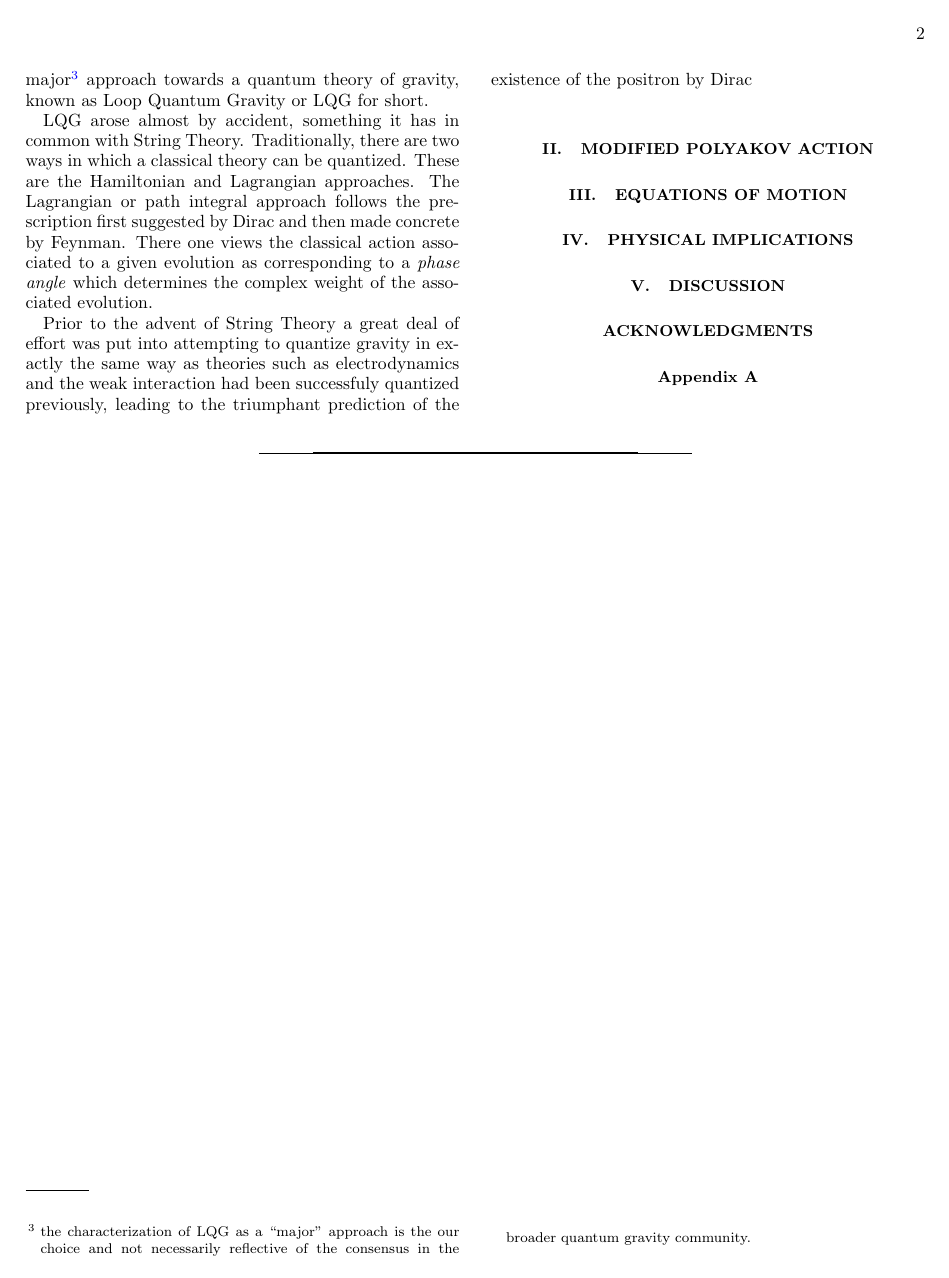
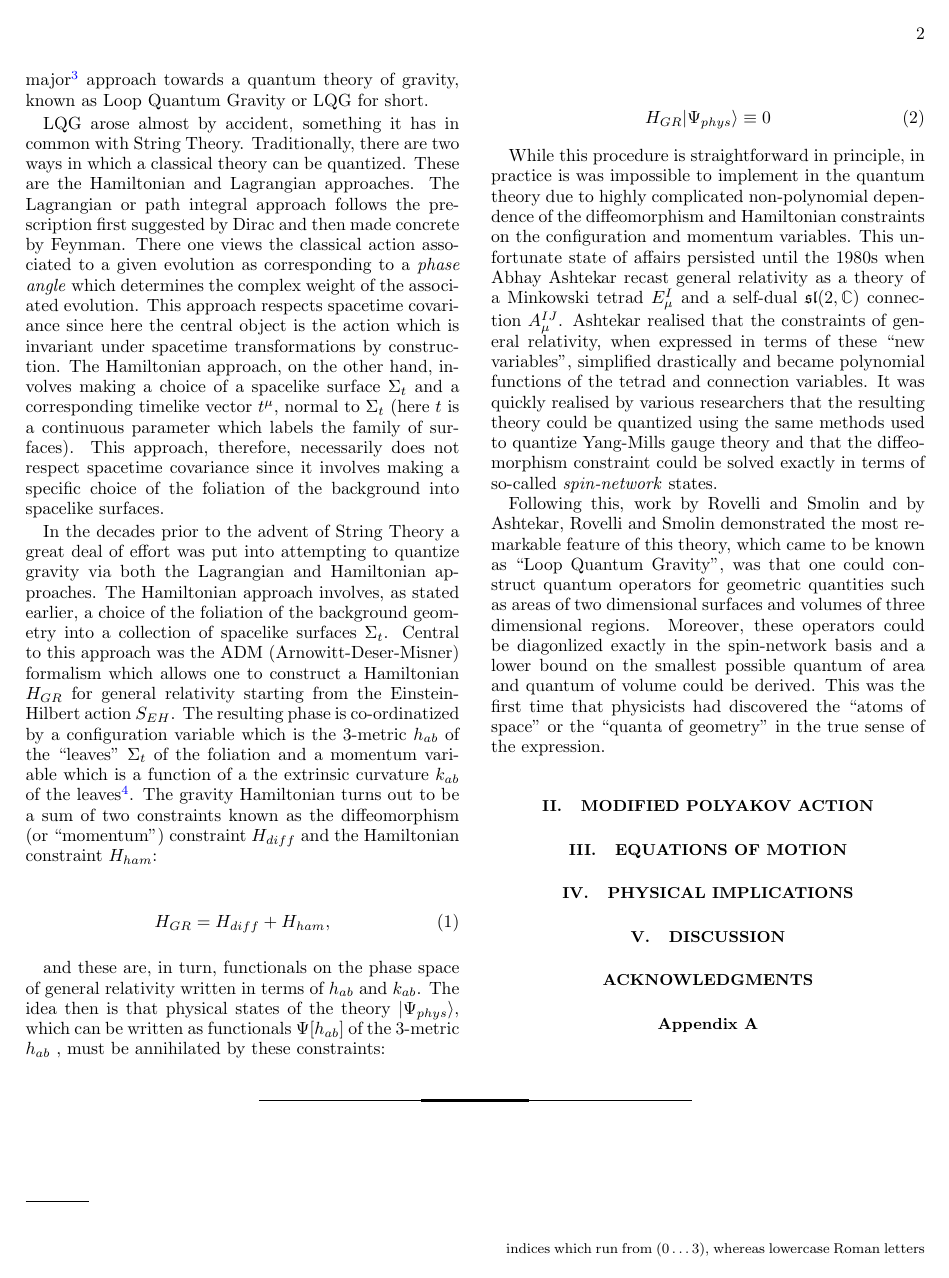
Before and after one commit to space-cadet/lqg-string, a LaTeX paper (lqg-strings.tex): page 2 of 2 before the commit and page 2 of 3 after it. Compiled offline with pdfLaTeX.

Commit message:
Added pdf on deriving GR from string theory and completed LQG portion of intro.

```diff
--- a/lqg-strings.tex
+++ b/lqg-strings.tex
@@ -174,9 +174,23 @@ It is sometimes argued that String Theory is, in fact, background independent si
 
 There is another sense in which String Theory falls short of being a theory of quantum gravity. This, however, rests upon a philosophical perspective, about the nature of quantum gravity, which one may or may not choose to subscribe to. This is the viewpoint that in any quantum theory of gravity, geometry itself must be quantized. Again, one might say that gravitons - the quantum perturbations of the metric - are ``quanta of geometry''. However, gravitons \emph{live} upon some background manifold. Moreover, as mentioned, they are \emph{perturbative} by construction. Gravitons cannot provide a quantum description of geometry, anymore than quantizing water waves can provide a picture of the molecular structure of water\footnote{This viewpoint has been most clearly articulated by Jacobson \todo{insert ref}}. These considerations bring us to the second major\footnote{the characterization of LQG as a ``major'' approach is the our choice and not necessarily reflective of the consensus in the broader quantum gravity community.} approach towards a quantum theory of gravity, known as Loop Quantum Gravity or LQG for short.
 
-LQG arose almost by accident, something it has in common with String Theory. Traditionally, there are two ways in which a classical theory can be quantized. These are the Hamiltonian and Lagrangian approaches. The Lagrangian or path integral approach follows the prescription first suggested by Dirac and then made concrete by Feynman. There one views the classical action associated to a given evolution as corresponding to a \emph{phase angle} which determines the complex weight of the associated evolution.
+LQG arose almost by accident, something it has in common with String Theory. Traditionally, there are two ways in which a classical theory can be quantized. These are the Hamiltonian and Lagrangian approaches. The Lagrangian or path integral approach follows the prescription first suggested by Dirac and then made concrete by Feynman. There one views the classical action associated to a given evolution as corresponding to a \emph{phase angle} which determines the complex weight of the associated evolution. This approach respects spacetime covariance since here the central object is the action which is invariant under spacetime transformations by construction. The Hamiltonian approach, on the other hand, involves making a choice of a spacelike surface $\Sigma_t$ and a corresponding timelike vector $t^\mu$, normal to $\Sigma_t$ (here $t$ is a continuous parameter which labels the family of surfaces). This approach, therefore, necessarily does not respect spacetime covariance since it involves making a specific choice of the foliation of the background into spacelike surfaces.
 
-Prior to the advent of String Theory a great deal of effort was put into attempting to quantize gravity in exactly the same way as theories such as electrodynamics and the weak interaction had been successfuly quantized previously, leading to the triumphant prediction of the existence of the positron by Dirac
+In the decades prior to the advent of String Theory a great deal of effort was put into attempting to quantize gravity via both the Lagrangian and Hamiltonian approaches. The Hamiltonian approach involves, as stated earlier, a choice of the foliation of the background geometry into a collection of spacelike surfaces $\Sigma_t$. Central to this approach was the ADM (Arnowitt-Deser-Misner) formalism which allows one to construct a Hamiltonian $H_{GR}$ for general relativity starting from the Einstein-Hilbert action $S_{EH}$. The resulting phase is co-ordinatized by a configuration variable which is the 3-metric $h_{ab}$ of the ``leaves'' $\Sigma_t$ of the foliation and a momentum variable which is a function of a the extrinsic curvature $k_{ab}$ of the leaves\footnote{Our notational convention is the following. Lowercase Greek letters from the middle of the alphabet $\mu, \nu, \ldots$ are spacetime indices which run from $(0 \ldots 3)$, whereas lowercase Roman letters $a,b,\ldots$ are spatial indices for quantities which live solely on the surfaces $\Sigma_t$ and take values in $(1,2,3)$}. The gravity Hamiltonian turns out to be a sum of two constraints known as the diffeomorphism (or ``momentum'') constraint $H_{diff}$ and the Hamiltonian constraint $H_{ham}$:
+
+\begin{equation}
+	H_{GR} = H_{diff} + H_{ham},
+\end{equation}
+
+and these are, in turn, functionals on the phase space of general relativity written in terms of $h_{ab}$ and $k_{ab}$. The idea then is that physical states of the theory $\ket{\Psi_{phys}} $, which can be written as functionals $\Psi[h_{ab}]$ of the 3-metric $h_{ab}$ , must be annihilated by these constraints:
+
+\begin{equation}
+	H_{GR} \ket{\Psi_{phys}} \equiv 0
+\end{equation}
+
+While this procedure is straightforward in principle, in practice is was impossible to implement in the quantum theory due to highly complicated non-polynomial dependence of the diffeomorphism and Hamiltonian constraints on the configuration and momentum variables. This unfortunate state of affairs persisted until the 1980s when Abhay Ashtekar recast general relativity as a theory of a Minkowski tetrad $E^I_\mu$ and a self-dual $\sltwoc$ connection $A_\mu^{IJ}$. Ashtekar realised that the constraints of general relativity, when expressed in terms of these ``new variables'', simplified drastically and became polynomial functions of the tetrad and connection variables. It was quickly realised by various researchers that the resulting theory could be quantized using the same methods used to quantize Yang-Mills gauge theory and that the diffeomorphism constraint could be solved exactly in terms of so-called \emph{spin-network} states.
+
+Following this, work by Rovelli and Smolin \todo{insert ref} and by Ashtekar, Rovelli and Smolin demonstrated the most remarkable feature of this theory, which came to be known as ``Loop Quantum Gravity'', was that one could construct quantum operators for geometric quantities such as areas of two dimensional surfaces and volumes of three dimensional regions. Moreover, these operators could be diagonlized exactly in the spin-network basis and a lower bound on the smallest possible quantum of area and quantum of volume could be derived. This was the first time that physicists had discovered the ``atoms of space'' or the ``quanta of geometry'' in the true sense of the expression.
 
 \section{Modified Polyakov Action}
 
```
Also changed, not shown: PDF/lqg-strings.pdf, pdfs/Huggett;Vistarini_Deriving General Relativity from String Theory_2015.pdf (added), 6 other files.
